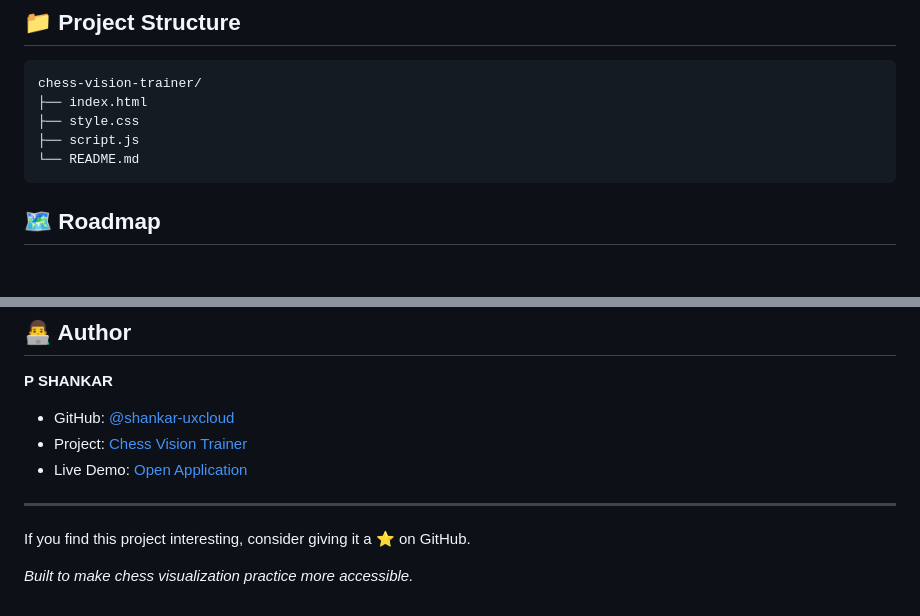
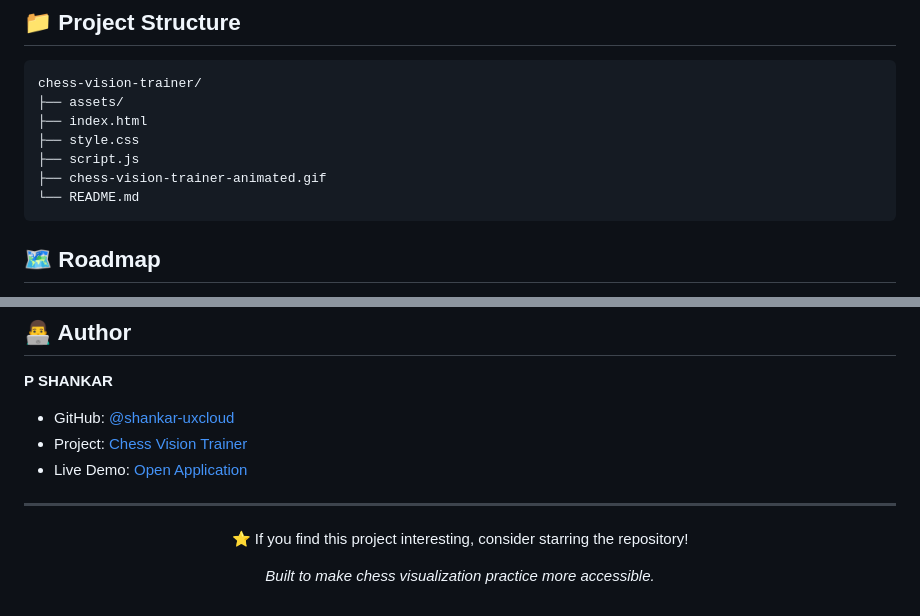
Before and after one commit to shankar-uxcloud/chess-vision-trainer, a Markdown page: README.md, 2 parts joined by grey strips. Rendered like a GitHub page; blank space fills up the shorter version.

Commit message:
Improve README formatting and content
Updated README to enhance formatting and clarity.

````diff
--- a/README.md
+++ b/README.md
@@ -58,9 +62,11 @@ Open `index.html` in your browser, or launch the folder using Visual Studio Code
 
 ```text
 chess-vision-trainer/
+├── assets/
 ├── index.html
 ├── style.css
 ├── script.js
+├── chess-vision-trainer-animated.gif
 └── README.md
 ```
 
@@ -103,6 +109,8 @@ Contributions and constructive feedback are welcome!
 
 ---
 
-If you find this project interesting, consider giving it a ⭐ on GitHub.
+<div align="center">
+
+⭐ If you find this project interesting, consider starring the repository!
 
 *Built to make chess visualization practice more accessible.*
````
Also changed, not shown: other parts of README.md (+13 -7 lines).
